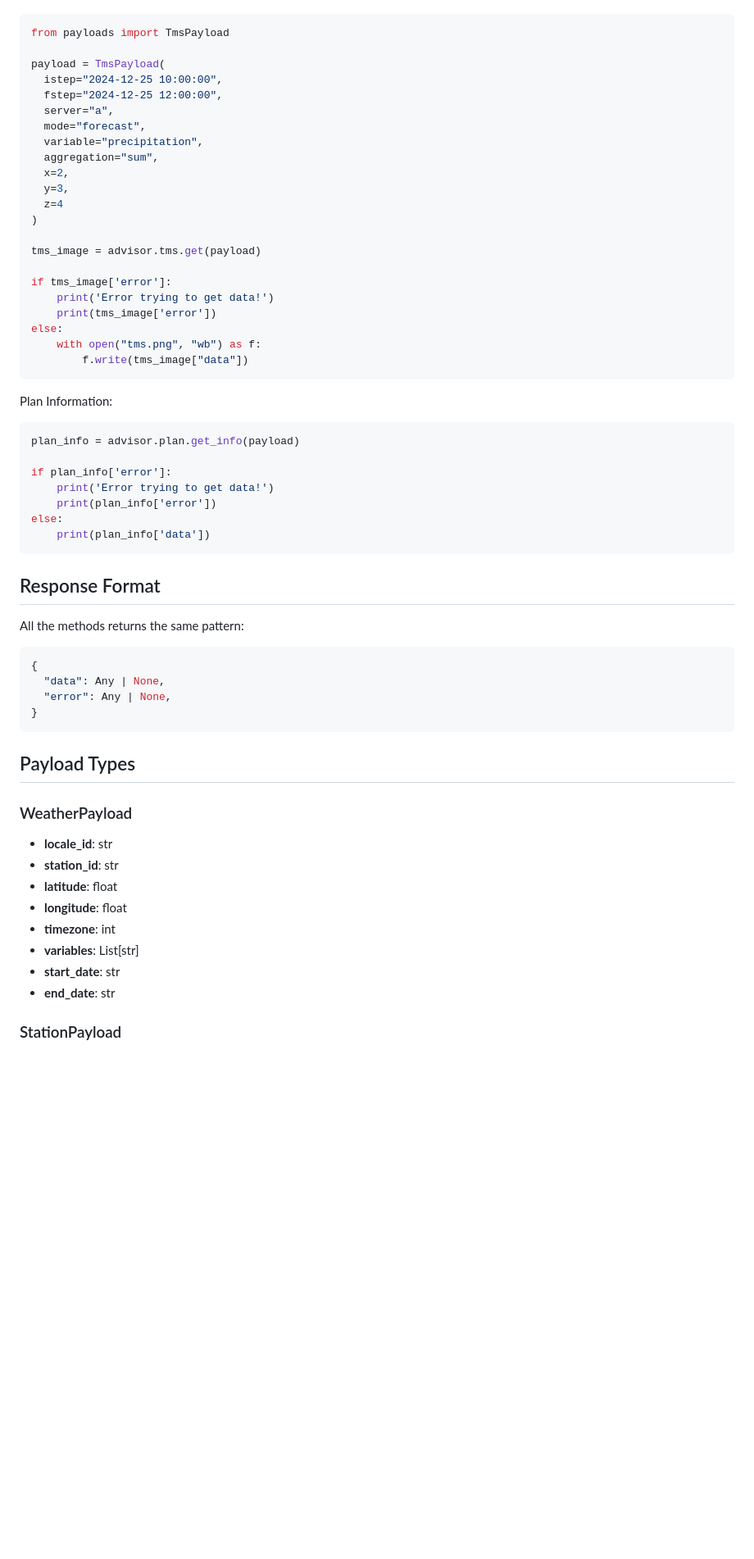
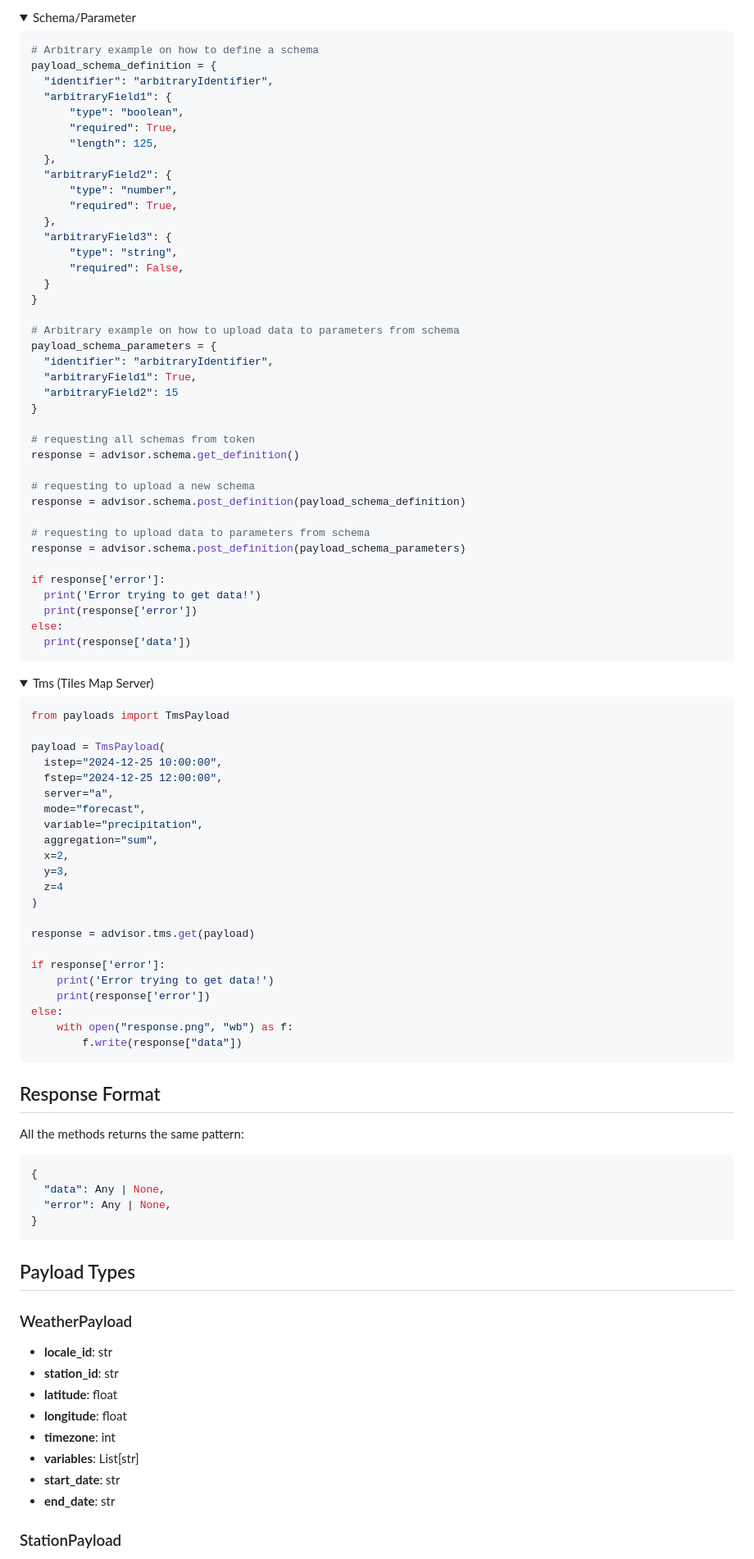
Before and after one commit to StormGeo/advisor-sdk, a Markdown page: python-advisor-core/doc/README.md, the part around one of its changes. Shown at 82% size. Drawn GitHub-style; folded sections open; blank space fills up the shorter version.

````diff
--- a/python-advisor-core/doc/README.md
+++ b/python-advisor-core/doc/README.md
@@ -80,3 +217,55 @@ Tms (Tiles Map Server):
+</details>
+
+<details>
+  <summary>Schema/Parameter</summary>
+
+```python
+# Arbitrary example on how to define a schema
+payload_schema_definition = {
+  "identifier": "arbitraryIdentifier",
+  "arbitraryField1": {
+      "type": "boolean",
+      "required": True,
+      "length": 125,
+  },
+  "arbitraryField2": {
+      "type": "number",
+      "required": True,
+  },
+  "arbitraryField3": {
+      "type": "string",
+      "required": False,
+  }
+}
+
+# Arbitrary example on how to upload data to parameters from schema
+payload_schema_parameters = {
+  "identifier": "arbitraryIdentifier",
+  "arbitraryField1": True,
+  "arbitraryField2": 15
+}
+
+# requesting all schemas from token
+response = advisor.schema.get_definition()
+
+# requesting to upload a new schema
+response = advisor.schema.post_definition(payload_schema_definition)
+
+# requesting to upload data to parameters from schema
+response = advisor.schema.post_definition(payload_schema_parameters)
+
+if response['error']:
+  print('Error trying to get data!')
+  print(response['error'])
+else:
+  print(response['data'])
+```
+
+</details>
+
+<details>
+  <summary>Tms (Tiles Map Server)</summary>
+
 ```python
 from payloads import TmsPayload
 
@@ -92,28 +281,20 @@ payload = TmsPayload(
   z=4
 )
 
-tms_image = advisor.tms.get(payload)
+response = advisor.tms.get(payload)
 
-if tms_image['error']:
+if response['error']:
     print('Error trying to get data!')
-    print(tms_image['error'])
+    print(response['error'])
 else:
-    with open("tms.png", "wb") as f:
-        f.write(tms_image["data"])
+    with open("response.png", "wb") as f:
+        f.write(response["data"])
 ```
 
-Plan Information:
-```python
-plan_info = advisor.plan.get_info(payload)
-
-if plan_info['error']:
-    print('Error trying to get data!')
-    print(plan_info['error'])
-else:
-    print(plan_info['data'])
-```
+</details>
 
 ## Response Format
+
 All the methods returns the same pattern:
 
 ```python
@@ -124,14 +305,16 @@ All the methods returns the same pattern:
 ```
 
 ## Payload Types
+
 ### WeatherPayload
-  - **locale_id**: str
-  - **station_id**: str
-  - **latitude**: float
-  - **longitude**: float
-  - **timezone**: int
-  - **variables**: List[str]
-  - **start_date**: str
-  - **end_date**: str
+
+- **locale_id**: str
+- **station_id**: str
+- **latitude**: float
+- **longitude**: float
+- **timezone**: int
+- **variables**: List[str]
+- **start_date**: str
+- **end_date**: str
 
 ### StationPayload
````
Also changed, not shown: other parts of python-advisor-core/doc/README.md (+201 -58 lines).
